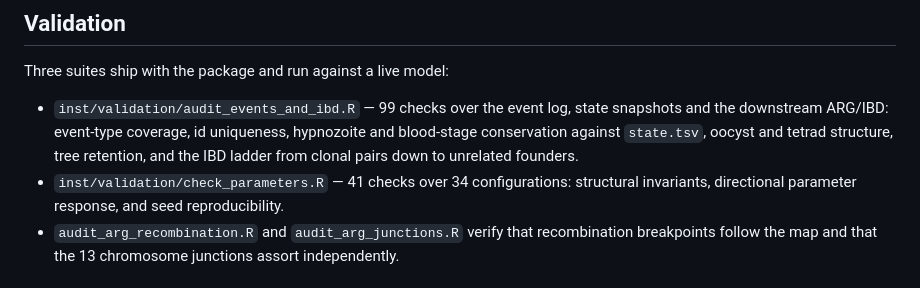
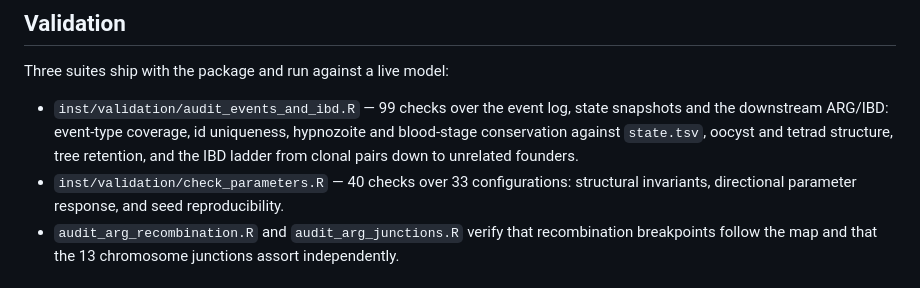
Before and after one commit to shaziaruybal/malariafwd, a Markdown page: NEWS.md, the part around the change. GitHub-like rendering.

```diff
--- a/NEWS.md
+++ b/NEWS.md
@@ -119,7 +119,7 @@ Three suites ship with the package and run against a live model:
   the downstream ARG/IBD: event-type coverage, id uniqueness, hypnozoite and blood-stage
   conservation against `state.tsv`, oocyst and tetrad structure, tree retention, and the IBD
   ladder from clonal pairs down to unrelated founders.
-* `inst/validation/check_parameters.R` — 41 checks over 34 configurations: structural
+* `inst/validation/check_parameters.R` — 40 checks over 33 configurations: structural
   invariants, directional parameter response, and seed reproducibility.
 * `audit_arg_recombination.R` and `audit_arg_junctions.R` verify that recombination breakpoints
   follow the map and that the 13 chromosome junctions assort independently.
```
Also changed, not shown: DECISIONS.md (+12 -8 lines), MODEL_DESCRIPTION.md (+10 -10 lines), man/figures/model-structure.png, 1 other file.
